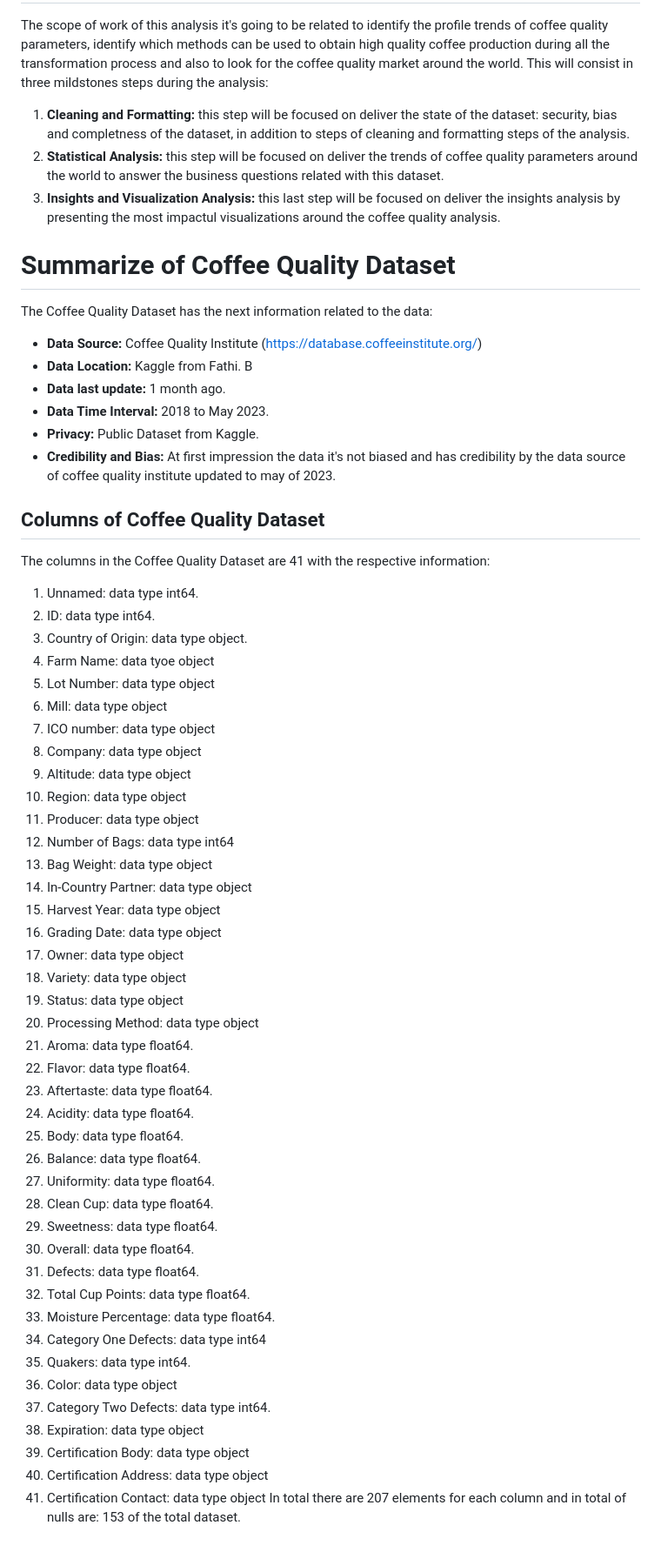
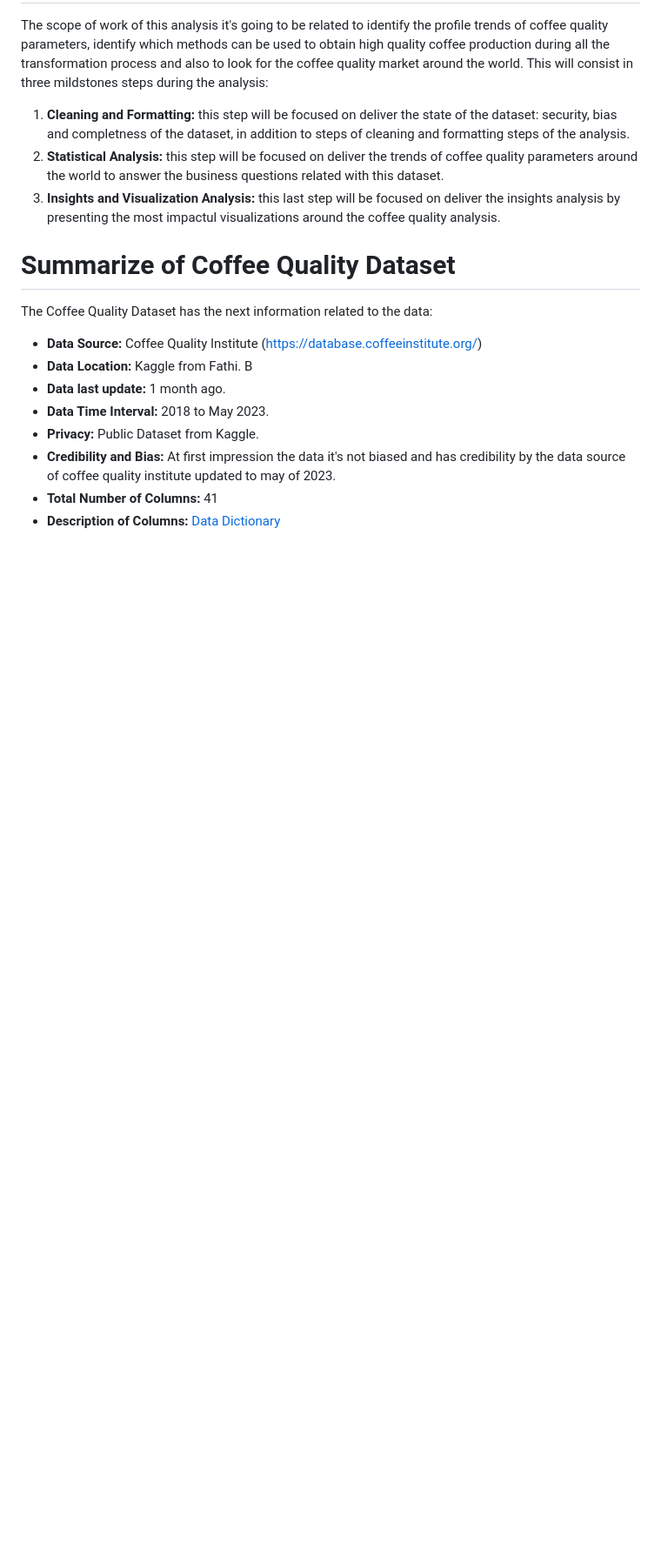
Before and after one commit to DBulnes97/Proyecto01, a Markdown page: README.md, the part around the change. Shown at 87% size. GitHub-like rendering; blank space fills up the shorter version.

```diff
--- a/README.md
+++ b/README.md
@@ -55,48 +55,5 @@ The Coffee Quality Dataset has the next information related to the data:
 * **Data Time Interval:** 2018 to May 2023.
 * **Privacy:** Public Dataset from Kaggle.
 * **Credibility and Bias:** At first impression the data it's not biased and has credibility by the data source of coffee quality institute updated to may of 2023.
-
-## Columns of Coffee Quality Dataset
-The columns in the Coffee Quality Dataset are 41 with the respective information:
-1. Unnamed: data type int64.
-2. ID: data type int64.
-3. Country of Origin: data type object.
-4. Farm Name: data tyoe object
-5. Lot Number: data type object
-6. Mill: data type object
-7. ICO number: data type object
-8. Company: data type object
-9. Altitude: data type object
-10. Region: data type object
-11. Producer: data type object
-12. Number of Bags: data type int64
-13. Bag Weight: data type object
-14. In-Country Partner: data type object
-15. Harvest Year: data type object
-16. Grading Date: data type object
-17. Owner: data type object
-18. Variety: data type object
-19. Status: data type object
-20. Processing Method: data type object
-21. Aroma: data type float64.
-22. Flavor: data type float64.
-23. Aftertaste: data type float64.
-24. Acidity: data type float64.
-25. Body: data type float64.
-26. Balance: data type float64.
-27. Uniformity: data type float64.
-28. Clean Cup: data type float64.
-29. Sweetness: data type float64.
-30. Overall: data type float64.
-31. Defects: data type float64.
-32. Total Cup Points: data type float64.
-33. Moisture Percentage: data type float64.
-34. Category One Defects: data type int64
-35. Quakers: data type int64.
-36. Color: data type object
-37. Category Two Defects: data type int64.
-38. Expiration: data type object
-39. Certification Body: data type object
-40. Certification Address: data type object
-41. Certification Contact: data type object
-In total there are 207 elements for each column and in total of nulls are: 153 of the total dataset.
+* **Total Number of Columns:** 41
+* **Description of Columns:** [Data Dictionary]()
```
